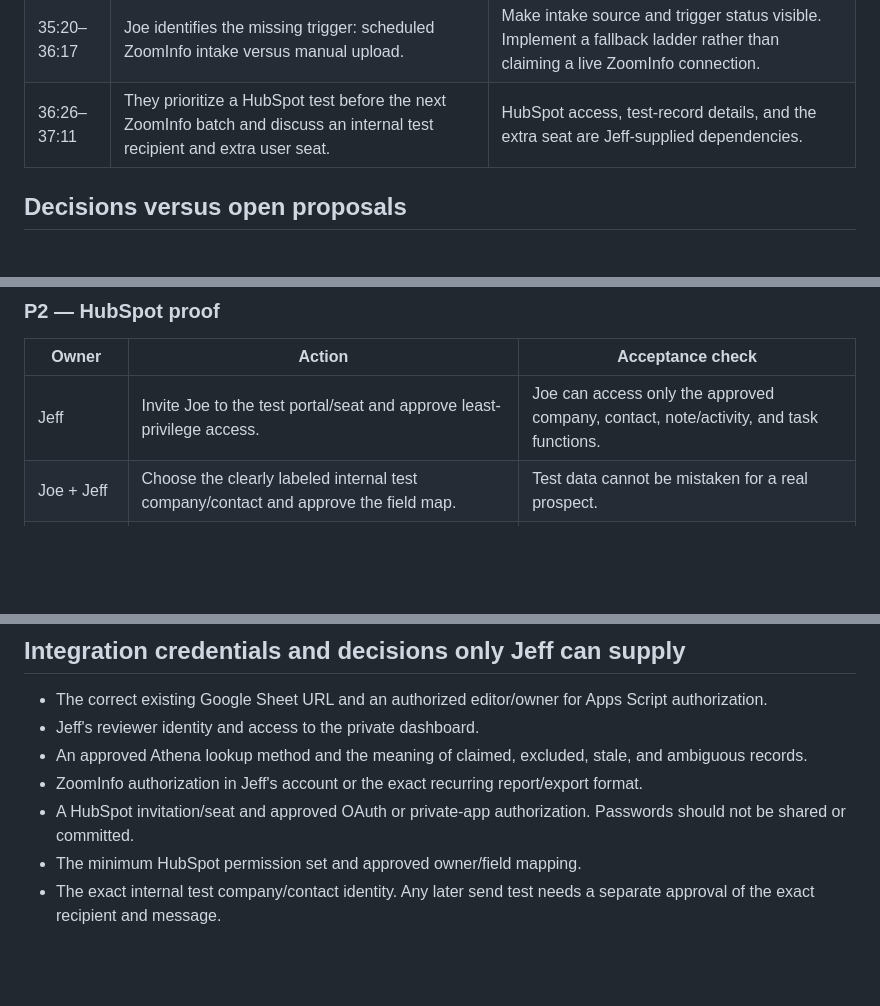
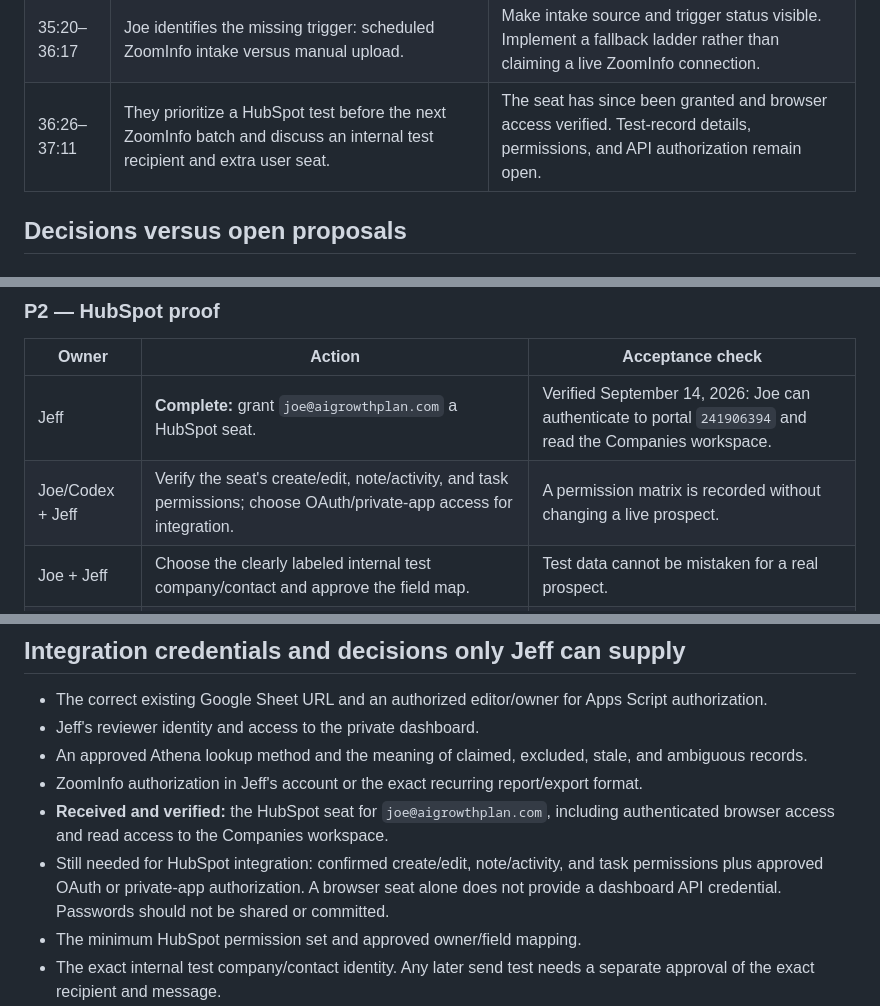
Before and after one commit to CoachAGP/jeff-outreach-engine, a Markdown page: docs/discovery/jeff-call-follow-up-2026-09-14.md, 3 parts joined by grey strips. Drawn GitHub-style; blank space fills up the shorter version.

```diff
--- a/docs/discovery/jeff-call-follow-up-2026-09-14.md
+++ b/docs/discovery/jeff-call-follow-up-2026-09-14.md
@@ -42,7 +42,7 @@ Message preparation appears only after route approval. An exact message and reci
 | 31:52–33:40 | They propose a dummy-company integration test and confirm HubSpot should be the eventual sending surface for engagement tracking. | Test only with a clearly labeled internal/synthetic record. Do not treat the conversation as approval to send. |
 | 33:42–34:45 | Jeff says he is pleased with the dashboard, wants less information, logos, and access from phone and laptop. | Simplify first; add supplied branding later; preserve responsive behavior. |
 | 35:20–36:17 | Joe identifies the missing trigger: scheduled ZoomInfo intake versus manual upload. | Make intake source and trigger status visible. Implement a fallback ladder rather than claiming a live ZoomInfo connection. |
-| 36:26–37:11 | They prioritize a HubSpot test before the next ZoomInfo batch and discuss an internal test recipient and extra user seat. | HubSpot access, test-record details, and the extra seat are Jeff-supplied dependencies. |
+| 36:26–37:11 | They prioritize a HubSpot test before the next ZoomInfo batch and discuss an internal test recipient and extra user seat. | The seat has since been granted and browser access verified. Test-record details, permissions, and API authorization remain open. |
 
 ## Decisions versus open proposals
 
@@ -187,7 +187,8 @@ HubSpot is not the Athena conflict check. No external or internal test email wil
 
 | Owner | Action | Acceptance check |
 | --- | --- | --- |
-| Jeff | Invite Joe to the test portal/seat and approve least-privilege access. | Joe can access only the approved company, contact, note/activity, and task functions. |
+| Jeff | **Complete:** grant `joe@aigrowthplan.com` a HubSpot seat. | Verified September 14, 2026: Joe can authenticate to portal `241906394` and read the Companies workspace. |
+| Joe/Codex + Jeff | Verify the seat's create/edit, note/activity, and task permissions; choose OAuth/private-app access for integration. | A permission matrix is recorded without changing a live prospect. |
 | Joe + Jeff | Choose the clearly labeled internal test company/contact and approve the field map. | Test data cannot be mistaken for a real prospect. |
 | Joe/Codex | Prove lookup/create, context read, draft preparation, activity logging, task creation, and readback. | The dashboard timeline matches HubSpot and no email is sent. |
 
@@ -215,7 +216,8 @@ Use `TEST - Coach Bouf Enterprises` or another name Jeff and Joe explicitly desi
 - Jeff's reviewer identity and access to the private dashboard.
 - An approved Athena lookup method and the meaning of claimed, excluded, stale, and ambiguous records.
 - ZoomInfo authorization in Jeff's account or the exact recurring report/export format.
-- A HubSpot invitation/seat and approved OAuth or private-app authorization. Passwords should not be shared or committed.
+- **Received and verified:** the HubSpot seat for `joe@aigrowthplan.com`, including authenticated browser access and read access to the Companies workspace.
+- Still needed for HubSpot integration: confirmed create/edit, note/activity, and task permissions plus approved OAuth or private-app authorization. A browser seat alone does not provide a dashboard API credential. Passwords should not be shared or committed.
 - The minimum HubSpot permission set and approved owner/field mapping.
 - The exact internal test company/contact identity. Any later send test needs a separate approval of the exact recipient and message.
 - Strategic Operations logo files and usage rules.
```
Also changed, not shown: dashboard/README.md (+2 -1 lines).
